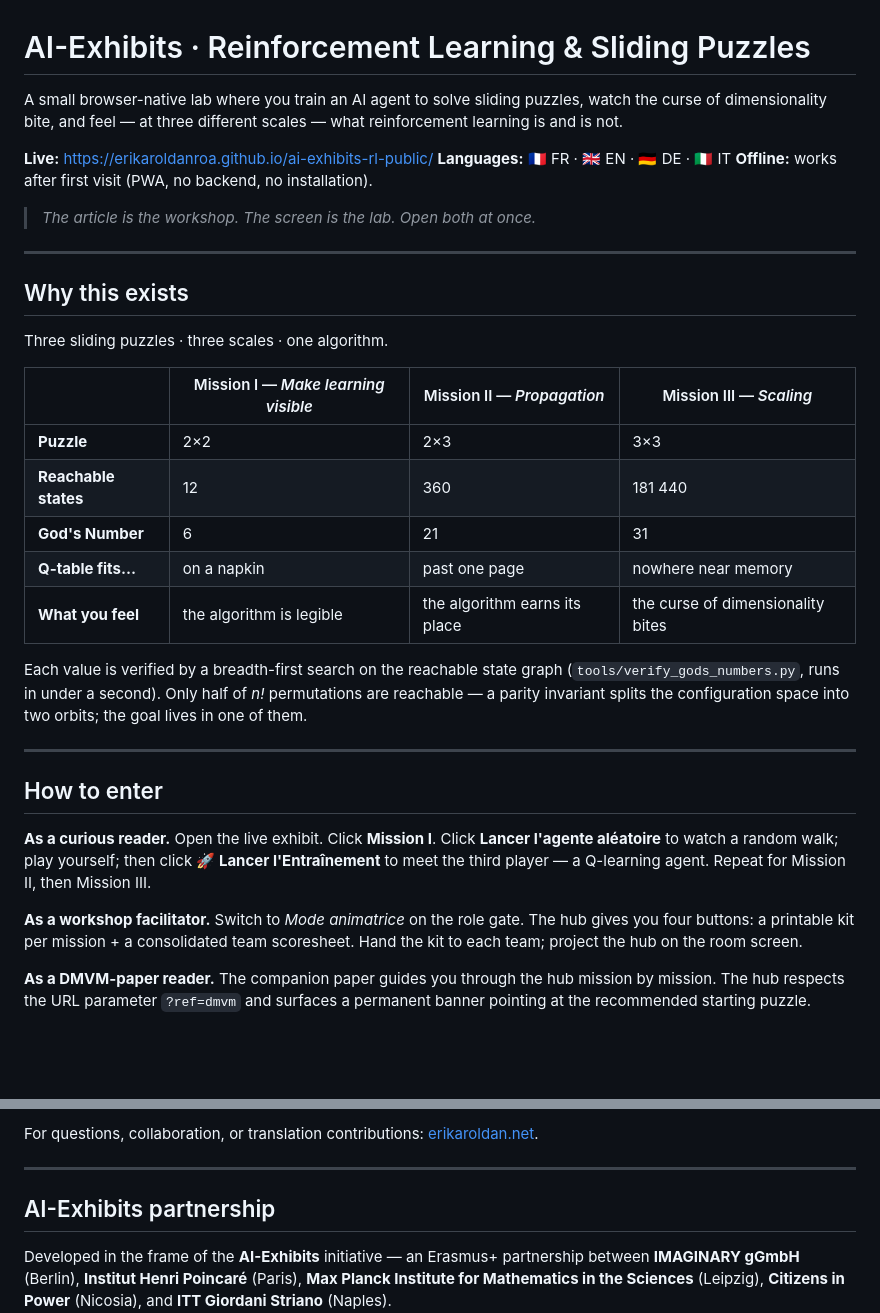
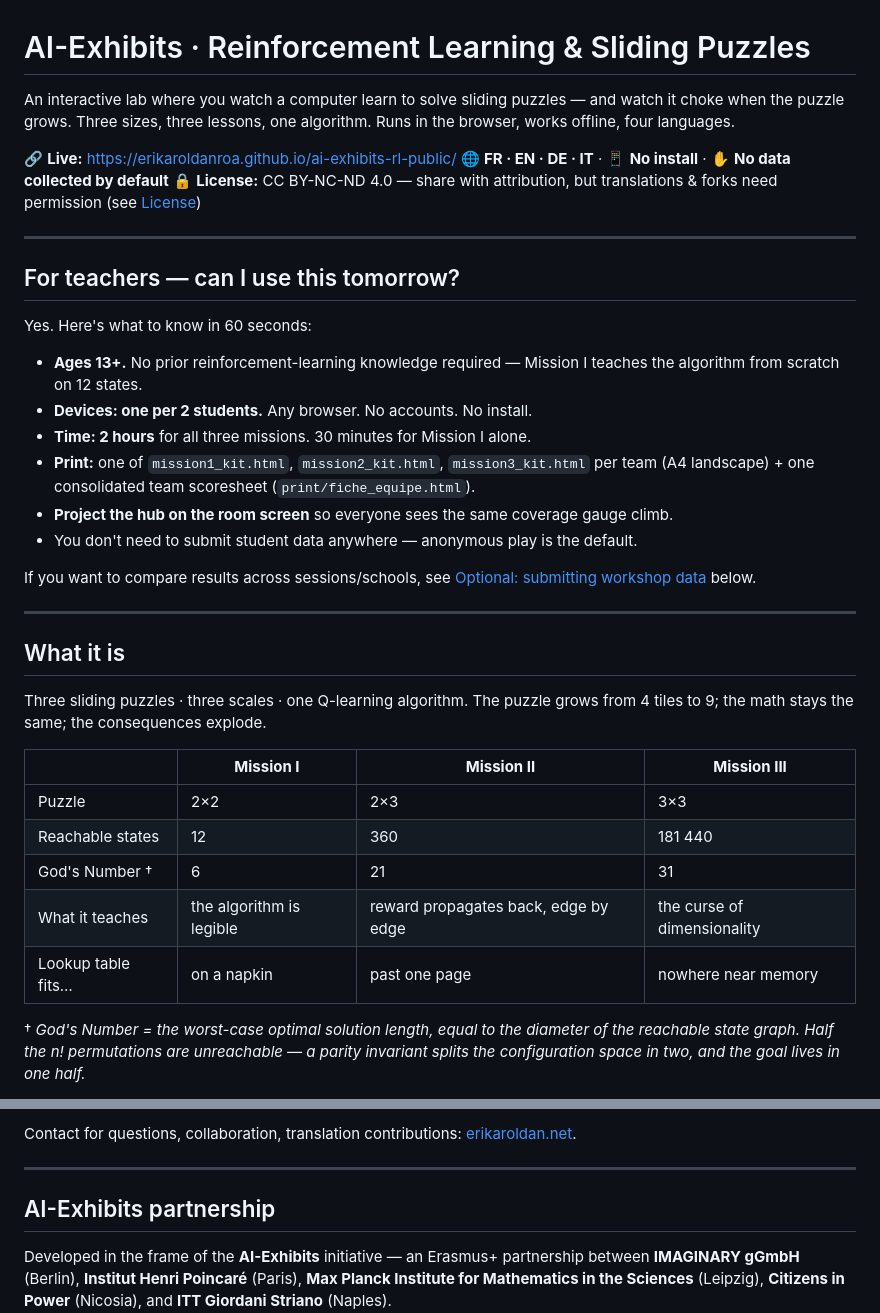
Before and after one commit to ErikaRoldanRoa/ai-exhibits-rl-public, a Markdown page: README.md, 2 parts joined by grey strips. Rendered like a GitHub page; blank space fills up the shorter version.

```diff
--- a/README.md
+++ b/README.md
@@ -1,36 +1,39 @@
 # AI-Exhibits · Reinforcement Learning & Sliding Puzzles
 
-A small browser-native lab where you train an AI agent to solve sliding puzzles, watch the curse of dimensionality bite, and feel — at three different scales — what reinforcement learning is and is not.
+An interactive lab where you watch a computer learn to solve sliding puzzles — and watch it choke when the puzzle grows. Three sizes, three lessons, one algorithm. Runs in the browser, works offline, four languages.
 
-**Live:** https://erikaroldanroa.github.io/ai-exhibits-rl-public/
-**Languages:** 🇫🇷 FR · 🇬🇧 EN · 🇩🇪 DE · 🇮🇹 IT
-**Offline:** works after first visit (PWA, no backend, no installation).
-
-> *The article is the workshop. The screen is the lab. Open both at once.*
+🔗 **Live:** https://erikaroldanroa.github.io/ai-exhibits-rl-public/
+🌐 **FR · EN · DE · IT** · 📱 **No install** · ✋ **No data collected by default**
+🔒 **License:** CC BY-NC-ND 4.0 — share with attribution, but translations & forks need permission (see [License](#license))
 
 ---
 
-## Why this exists
+## For teachers — can I use this tomorrow?
 
-Three sliding puzzles · three scales · one algorithm.
+Yes. Here's what to know in 60 seconds:
 
-| | Mission I — *Make learning visible* | Mission II — *Propagation* | Mission III — *Scaling* |
-|---|---|---|---|
-| **Puzzle** | 2×2 | 2×3 | 3×3 |
-| **Reachable states** | 12 | 360 | 181 440 |
-| **God's Number** | 6 | 21 | 31 |
-| **Q-table fits…** | on a napkin | past one page | nowhere near memory |
-| **What you feel** | the algorithm is legible | the algorithm earns its place | the curse of dimensionality bites |
+- **Ages 13+.** No prior reinforcement-learning knowledge required — Mission I teaches the algorithm from scratch on 12 states.
+- **Devices: one per 2 students.** Any browser. No accounts. No install.
+- **Time: 2 hours** for all three missions. 30 minutes for Mission I alone.
+- **Print:** one of `mission1_kit.html`, `mission2_kit.html`, `mission3_kit.html` per team (A4 landscape) + one consolidated team scoresheet (`print/fiche_equipe.html`).
+- **Project the hub on the room screen** so everyone sees the same coverage gauge climb.
+- You don't need to submit student data anywhere — anonymous play is the default.
 
-Each value is verified by a breadth-first search on the reachable state graph (`tools/verify_gods_numbers.py`, runs in under a second). Only half of *n!* permutations are reachable — a parity invariant splits the configuration space into two orbits; the goal lives in one of them.
+If you want to compare results across sessions/schools, see [Optional: submitting workshop data](#optional-submitting-workshop-data) below.
 
 ---
 
-## How to enter
+## What it is
 
-**As a curious reader.** Open the live exhibit. Click **Mission I**. Click **Lancer l'agente aléatoire** to watch a random walk; play yourself; then click **🚀 Lancer l'Entraînement** to meet the third player — a Q-learning agent. Repeat for Mission II, then Mission III.
+Three sliding puzzles · three scales · one Q-learning algorithm. The puzzle grows from 4 tiles to 9; the math stays the same; the consequences explode.
 
-**As a workshop facilitator.** Switch to *Mode animatrice* on the role gate. The hub gives you four buttons: a printable kit per mission + a consolidated team scoresheet. Hand the kit to each team; project the hub on the room screen.
+| | **Mission I** | **Mission II** | **Mission III** |
+|---|---|---|---|
+| Puzzle | 2×2 | 2×3 | 3×3 |
+| Reachable states | 12 | 360 | 181 440 |
+| God's Number † | 6 | 21 | 31 |
+| What it teaches | the algorithm is legible | reward propagates back, edge by edge | the curse of dimensionality |
+| Lookup table fits… | on a napkin | past one page | nowhere near memory |
 
-**As a DMVM-paper reader.** The companion paper guides you through the hub mission by mission. The hub respects the URL parameter `?ref=dmvm` and surfaces a permanent banner pointing at the recommended starting puzzle.
+† *God's Number = the worst-case optimal solution length, equal to the diameter of the reachable state graph. Half the n! permutations are unreachable — a parity invariant splits the configuration space in two, and the goal lives in one half.*
 
@@ -145,5 +191,5 @@ You may share for non-commercial purposes with attribution to **Dr. Erika Roldá
 
-For questions, collaboration, or translation contributions: [erikaroldan.net](https://erikaroldan.net).
+Contact for questions, collaboration, translation contributions: [erikaroldan.net](https://erikaroldan.net).
 
 ---
 
```
Also changed, not shown: other parts of README.md (+119 -76 lines).
